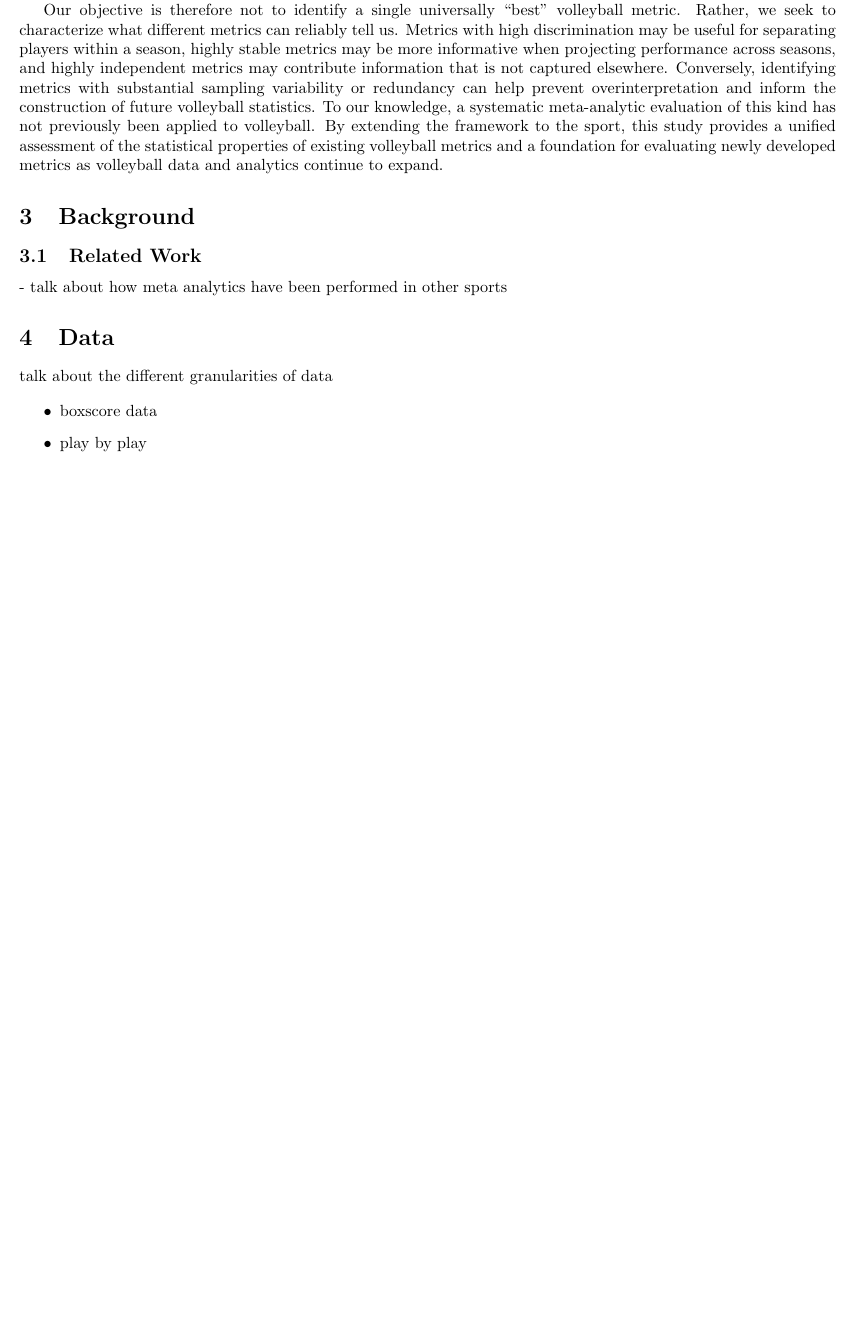
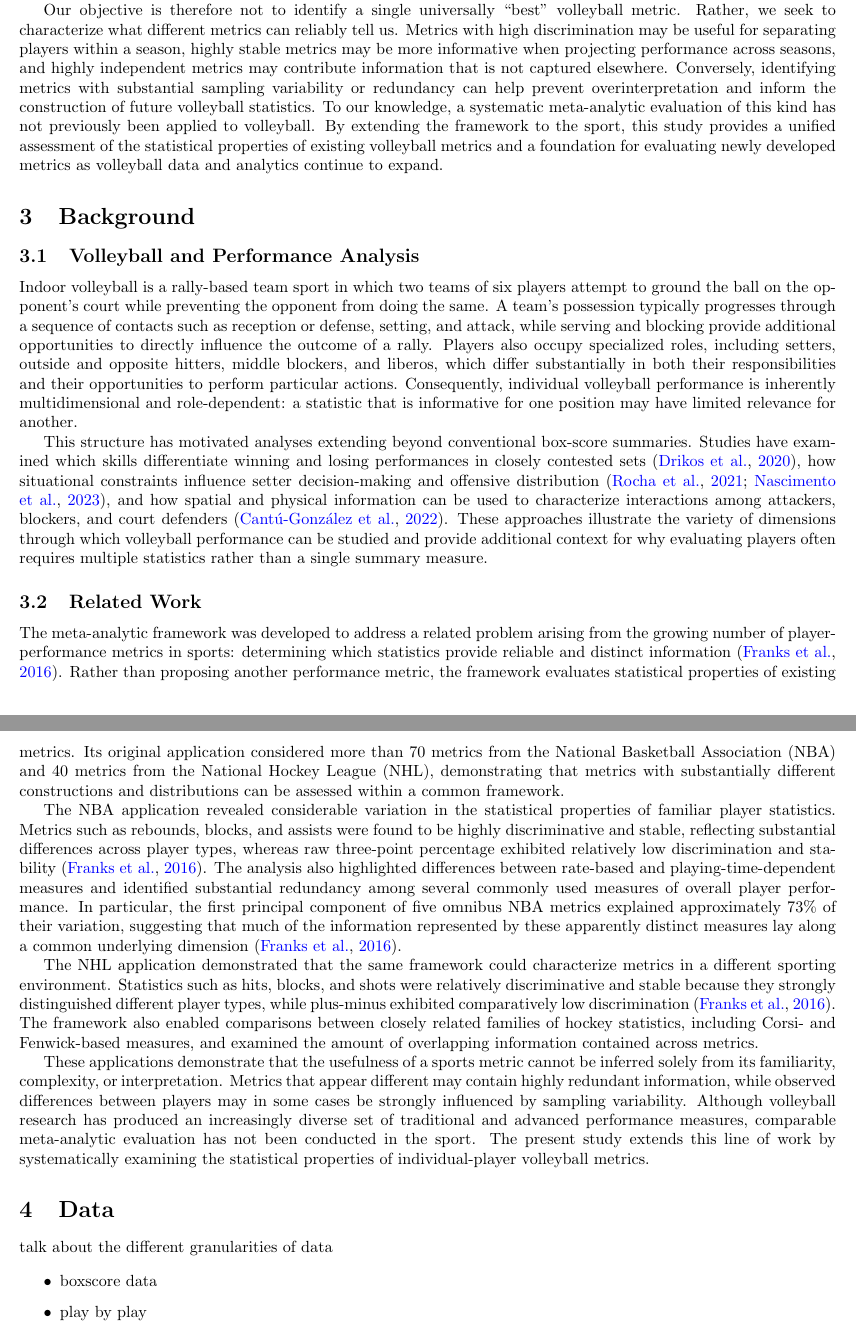
Before and after one commit to Padasdaf/Volleyball-Meta-Analytics, a LaTeX document (overleaf.tex): part of page 2 of 4 before the commit and two parts of pages 2 and 3 of 5 after it, the two joined at a grey line, cut so that both start at the same text, the shorter picture padded with empty space. Compiled offline with pdfLaTeX.

Commit message:
Add Background

```diff
--- a/overleaf.tex
+++ b/overleaf.tex
@@ -53,8 +55,22 @@ Our objective is therefore not to identify a single universally ``best'' volleyb
 
 \section{Background}
 
+\subsection{Volleyball and Performance Analysis}
+
+Indoor volleyball is a rally-based team sport in which two teams of six players attempt to ground the ball on the opponent's court while preventing the opponent from doing the same. A team's possession typically progresses through a sequence of contacts such as reception or defense, setting, and attack, while serving and blocking provide additional opportunities to directly influence the outcome of a rally. Players also occupy specialized roles, including setters, outside and opposite hitters, middle blockers, and liberos, which differ substantially in both their responsibilities and their opportunities to perform particular actions. Consequently, individual volleyball performance is inherently multidimensional and role-dependent: a statistic that is informative for one position may have limited relevance for another.
+
+This structure has motivated analyses extending beyond conventional box-score summaries. Studies have examined which skills differentiate winning and losing performances in closely contested sets \citep{drikos_contribution_2020}, how situational constraints influence setter decision-making and offensive distribution \citep{rocha_setting_2021, nascimento_decision-making_2023}, and how spatial and physical information can be used to characterize interactions among attackers, blockers, and court defenders \citep{cantu-gonzalez_attack-block-court_2022}. These approaches illustrate the variety of dimensions through which volleyball performance can be studied and provide additional context for why evaluating players often requires multiple statistics rather than a single summary measure.
+
 \subsection{Related Work}
-- talk about how meta analytics have been performed in other sports
+
+The meta-analytic framework was developed to address a related problem arising from the growing number of player-performance metrics in sports: determining which statistics provide reliable and distinct information \citep{franks_meta-analytics_2016}. Rather than proposing another performance metric, the framework evaluates statistical properties of existing metrics. Its original application considered more than 70 metrics from the National Basketball Association (NBA) and 40 metrics from the National Hockey League (NHL), demonstrating that metrics with substantially different constructions and distributions can be assessed within a common framework.
+
+The NBA application revealed considerable variation in the statistical properties of familiar player statistics. Metrics such as rebounds, blocks, and assists were found to be highly discriminative and stable, reflecting substantial differences across player types, whereas raw three-point percentage exhibited relatively low discrimination and stability \citep{franks_meta-analytics_2016}. The analysis also highlighted differences between rate-based and playing-time-dependent measures and identified substantial redundancy among several commonly used measures of overall player performance. In particular, the first principal component of five omnibus NBA metrics explained approximately 73\% of their variation, suggesting that much of the information represented by these apparently distinct measures lay along a common underlying dimension \citep{franks_meta-analytics_2016}.
+
+The NHL application demonstrated that the same framework could characterize metrics in a different sporting environment. Statistics such as hits, blocks, and shots were relatively discriminative and stable because they strongly distinguished different player types, while plus-minus exhibited comparatively low discrimination \citep{franks_meta-analytics_2016}. The framework also enabled comparisons between closely related families of hockey statistics, including Corsi- and Fenwick-based measures, and examined the amount of overlapping information contained across metrics.
+
+These applications demonstrate that the usefulness of a sports metric cannot be inferred solely from its familiarity, complexity, or interpretation. Metrics that appear different may contain highly redundant information, while observed differences between players may in some cases be strongly influenced by sampling variability. Although volleyball research has produced an increasingly diverse set of traditional and advanced performance measures, comparable meta-analytic evaluation has not been conducted in the sport. The present study extends this line of work by systematically examining the statistical properties of individual-player volleyball metrics.
+
 
 \section{Data}
 
```
Also changed, not shown: overleaf.tex (2 more changed lines).
